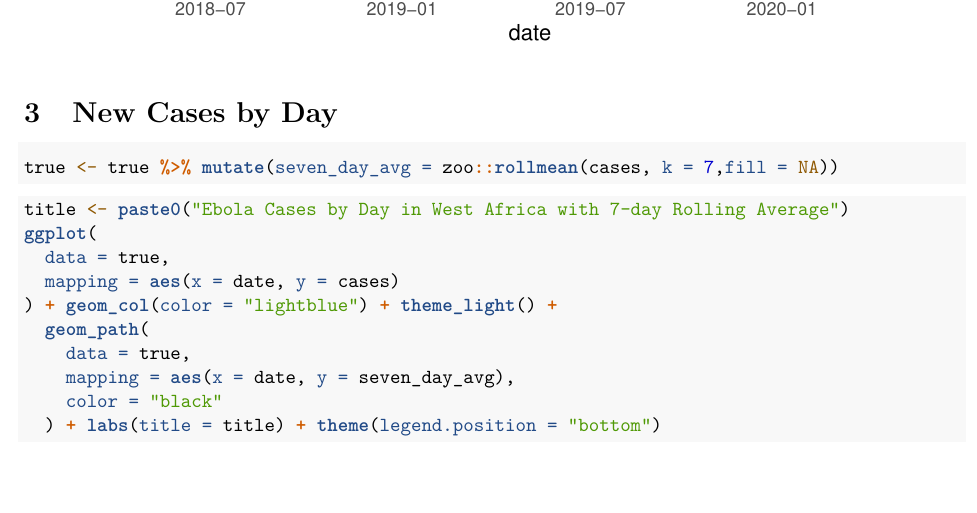
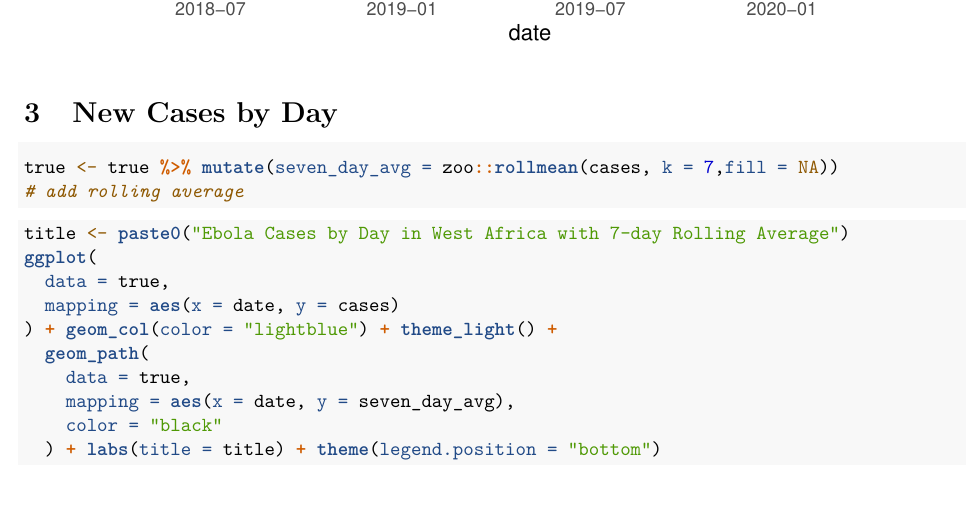
Before and after one commit to aashen12/Ebola-Forecasting, an R Markdown document (Post Outbreak/important_figures.Rmd): part of page 2 of 10, cut so that both start at the same text. Rendered offline with R 4.5, knitr and Pandoc, then LaTeX, with nearby package versions; some code elsewhere in the file could not run offline.

Commit message:
Update important_figures.Rmd

````diff
--- a/Post Outbreak/important_figures.Rmd
+++ b/Post Outbreak/important_figures.Rmd
@@ -73,6 +73,7 @@ ggplot(
 
 ```{r}
 true <- true %>% mutate(seven_day_avg = zoo::rollmean(cases, k = 7,fill = NA))
+# add rolling average
 ```
 
 
````
